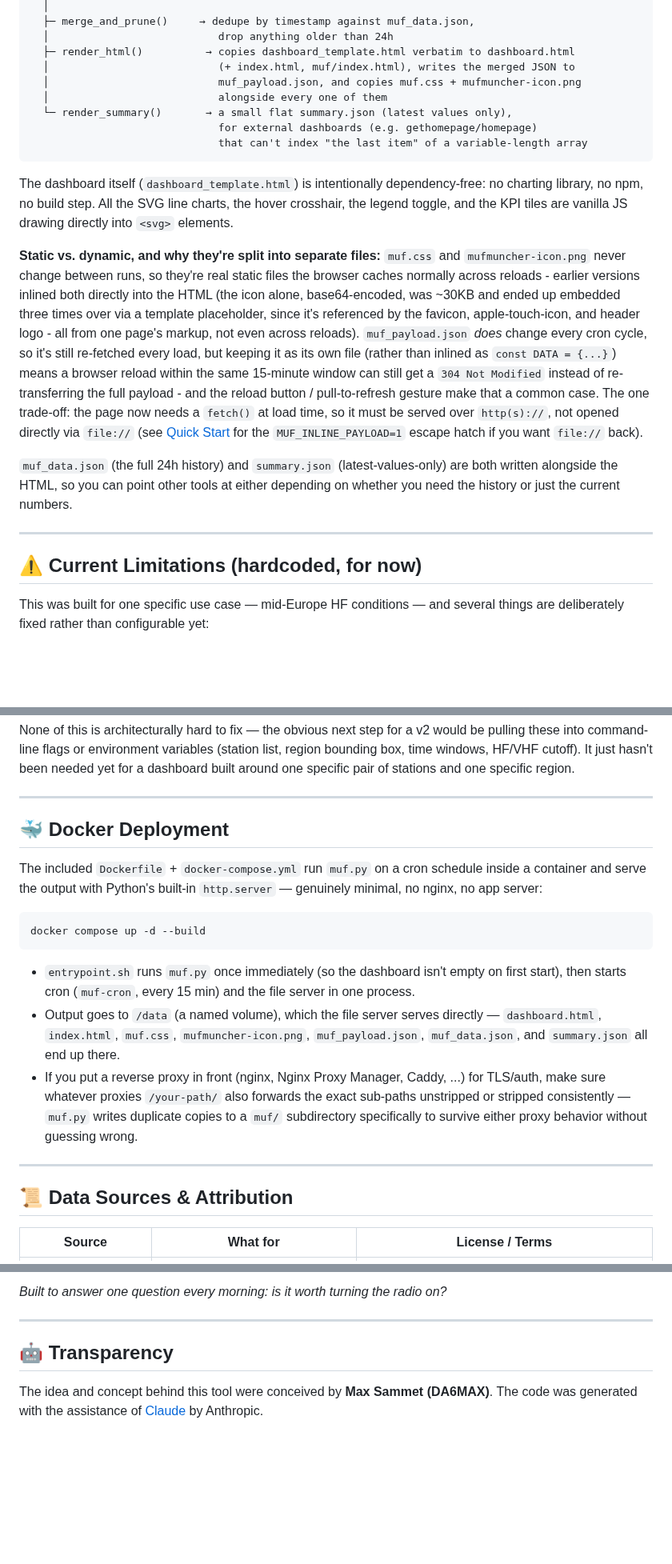
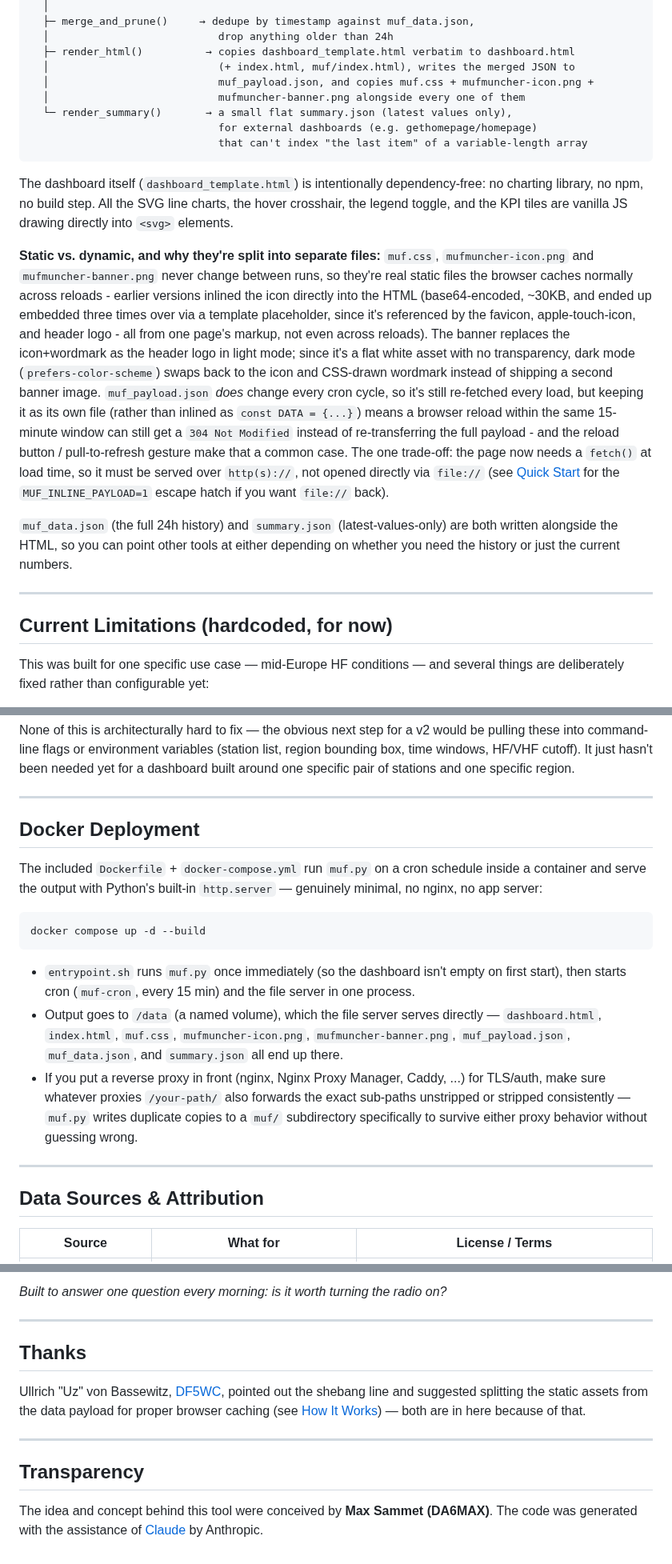
Before and after one commit to mooxle/Muf_Muncher, a Markdown page: README.md, 3 parts joined by grey strips. Shown at 80% size. Drawn GitHub-style; blank space fills up the shorter version.

````diff
--- a/README.md
+++ b/README.md
@@ -236,8 +247,8 @@ muf.py (runs every 15 min via cron)
   │                           drop anything older than 24h
   ├─ render_html()          → copies dashboard_template.html verbatim to dashboard.html
   │                           (+ index.html, muf/index.html), writes the merged JSON to
-  │                           muf_payload.json, and copies muf.css + mufmuncher-icon.png
-  │                           alongside every one of them
+  │                           muf_payload.json, and copies muf.css + mufmuncher-icon.png +
+  │                           mufmuncher-banner.png alongside every one of them
   └─ render_summary()       → a small flat summary.json (latest values only),
                               for external dashboards (e.g. gethomepage/homepage)
                               that can't index "the last item" of a variable-length array
@@ -245,13 +256,13 @@ muf.py (runs every 15 min via cron)
 
 The dashboard itself (`dashboard_template.html`) is intentionally dependency-free: no charting library, no npm, no build step. All the SVG line charts, the hover crosshair, the legend toggle, and the KPI tiles are vanilla JS drawing directly into `<svg>` elements.
 
-**Static vs. dynamic, and why they're split into separate files:** `muf.css` and `mufmuncher-icon.png` never change between runs, so they're real static files the browser caches normally across reloads - earlier versions inlined both directly into the HTML (the icon alone, base64-encoded, was ~30KB and ended up embedded three times over via a template placeholder, since it's referenced by the favicon, apple-touch-icon, and header logo - all from one page's markup, not even across reloads). `muf_payload.json` *does* change every cron cycle, so it's still re-fetched every load, but keeping it as its own file (rather than inlined as `const DATA = {...}`) means a browser reload within the same 15-minute window can still get a `304 Not Modified` instead of re-transferring the full payload - and the reload button / pull-to-refresh gesture make that a common case. The one trade-off: the page now needs a `fetch()` at load time, so it must be served over `http(s)://`, not opened directly via `file://` (see [Quick Start](#-quick-start) for the `MUF_INLINE_PAYLOAD=1` escape hatch if you want `file://` back).
+**Static vs. dynamic, and why they're split into separate files:** `muf.css`, `mufmuncher-icon.png` and `mufmuncher-banner.png` never change between runs, so they're real static files the browser caches normally across reloads - earlier versions inlined the icon directly into the HTML (base64-encoded, ~30KB, and ended up embedded three times over via a template placeholder, since it's referenced by the favicon, apple-touch-icon, and header logo - all from one page's markup, not even across reloads). The banner replaces the icon+wordmark as the header logo in light mode; since it's a flat white asset with no transparency, dark mode (`prefers-color-scheme`) swaps back to the icon and CSS-drawn wordmark instead of shipping a second banner image. `muf_payload.json` *does* change every cron cycle, so it's still re-fetched every load, but keeping it as its own file (rather than inlined as `const DATA = {...}`) means a browser reload within the same 15-minute window can still get a `304 Not Modified` instead of re-transferring the full payload - and the reload button / pull-to-refresh gesture make that a common case. The one trade-off: the page now needs a `fetch()` at load time, so it must be served over `http(s)://`, not opened directly via `file://` (see [Quick Start](#quick-start) for the `MUF_INLINE_PAYLOAD=1` escape hatch if you want `file://` back).
 
 `muf_data.json` (the full 24h history) and `summary.json` (latest-values-only) are both written alongside the HTML, so you can point other tools at either depending on whether you need the history or just the current numbers.
 
 ---
 
-## ⚠️ Current Limitations (hardcoded, for now)
+## Current Limitations (hardcoded, for now)
 
 This was built for one specific use case — mid-Europe HF conditions — and several things are deliberately fixed rather than configurable yet:
 
@@ -264,7 +275,7 @@ None of this is architecturally hard to fix — the obvious next step for a v2 w
 
 ---
 
-## 🐳 Docker Deployment
+## Docker Deployment
 
 The included `Dockerfile` + `docker-compose.yml` run `muf.py` on a cron schedule inside a container and serve the output with Python's built-in `http.server` — genuinely minimal, no nginx, no app server:
 
@@ -273,12 +284,12 @@ docker compose up -d --build
 ```
 
 - `entrypoint.sh` runs `muf.py` once immediately (so the dashboard isn't empty on first start), then starts cron (`muf-cron`, every 15 min) and the file server in one process.
-- Output goes to `/data` (a named volume), which the file server serves directly — `dashboard.html`, `index.html`, `muf.css`, `mufmuncher-icon.png`, `muf_payload.json`, `muf_data.json`, and `summary.json` all end up there.
+- Output goes to `/data` (a named volume), which the file server serves directly — `dashboard.html`, `index.html`, `muf.css`, `mufmuncher-icon.png`, `mufmuncher-banner.png`, `muf_payload.json`, `muf_data.json`, and `summary.json` all end up there.
 - If you put a reverse proxy in front (nginx, Nginx Proxy Manager, Caddy, ...) for TLS/auth, make sure whatever proxies `/your-path/` also forwards the exact sub-paths unstripped or stripped consistently — `muf.py` writes duplicate copies to a `muf/` subdirectory specifically to survive either proxy behavior without guessing wrong.
 
 ---
 
-## 📜 Data Sources & Attribution
+## Data Sources & Attribution
 
 | Source | What for | License / Terms |
 |---|---|---|
@@ -341,6 +352,12 @@ That's the entire runtime dependency list — everything else (HTTP requests, JS
 
 ---
 
-## 🤖 Transparency
+## Thanks
+
+Ullrich "Uz" von Bassewitz, [DF5WC](https://www.qrz.com/db/DF5WC), pointed out the shebang line and suggested splitting the static assets from the data payload for proper browser caching (see [How It Works](#how-it-works)) — both are in here because of that.
+
+---
+
+## Transparency
 
 The idea and concept behind this tool were conceived by **Max Sammet (DA6MAX)**. The code was generated with the assistance of [Claude](https://www.anthropic.com/claude) by Anthropic.
````
Also changed, not shown: other parts of README.md (+28 -17 lines), MUF_Desktop.png (added), MUF_Mobile.png (added), mufmuncher-banner.png (added), 5 other files.
